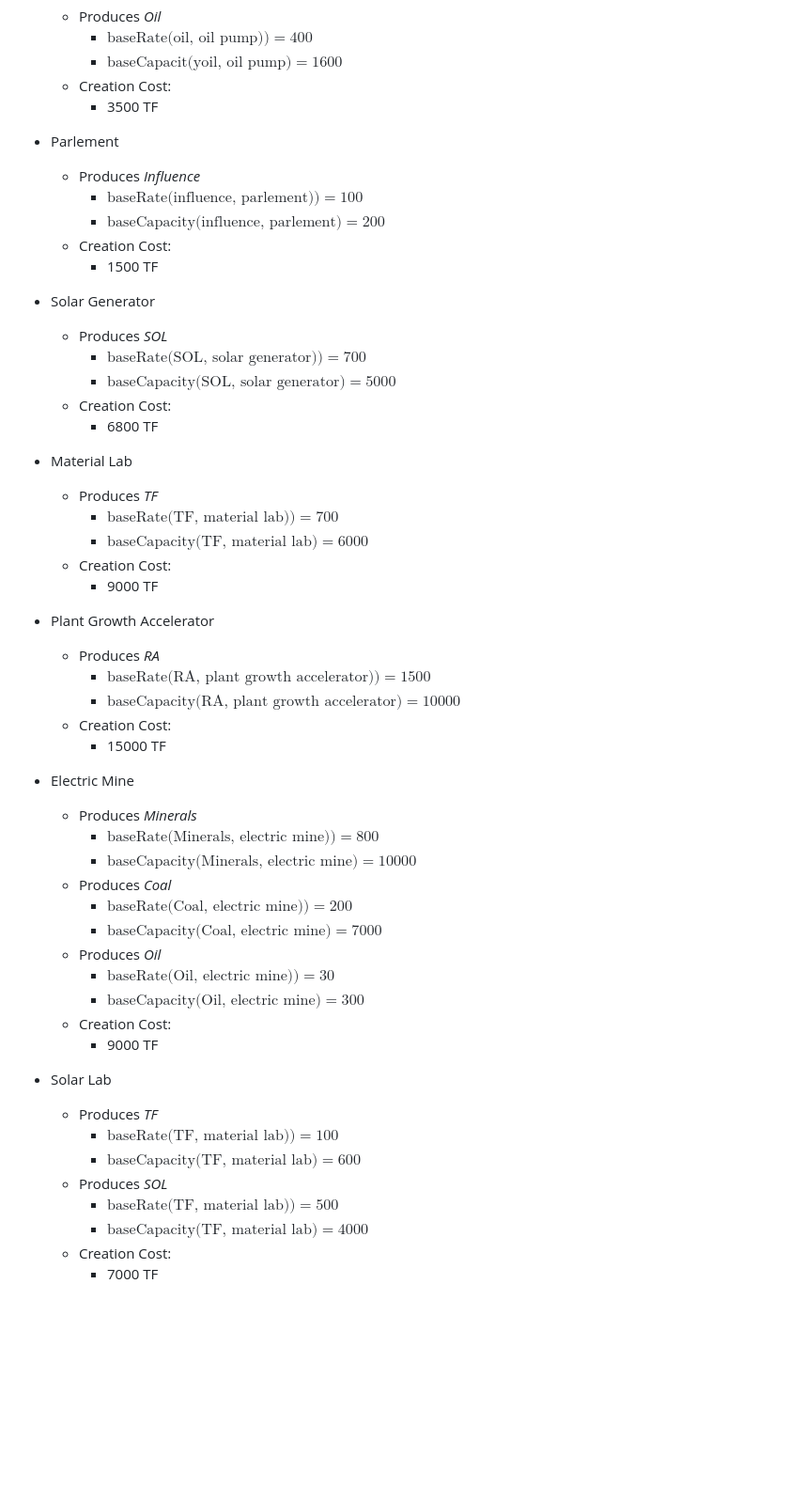
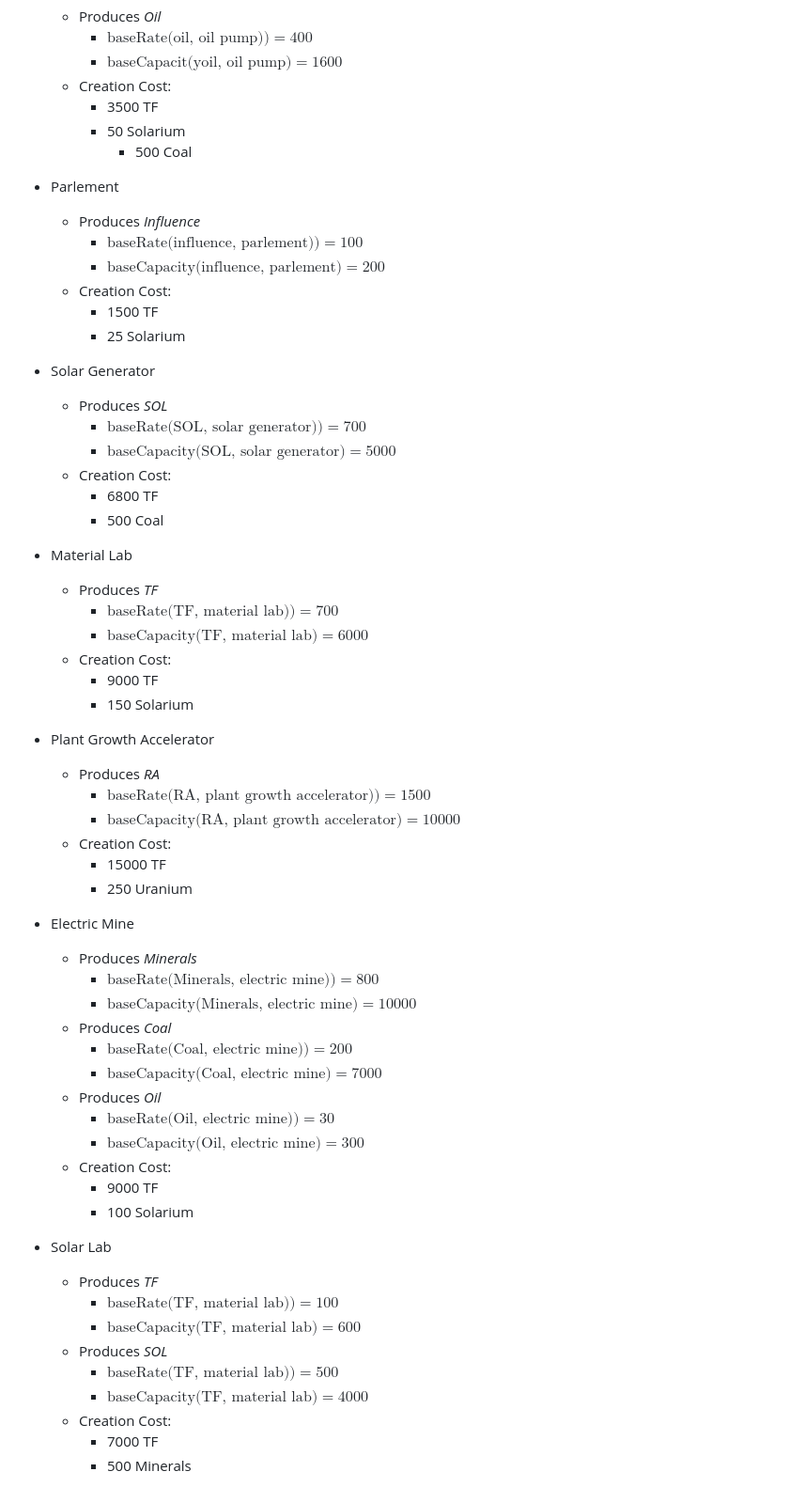
Before and after one commit to PPDBTeam6-2023-2024/Solarin, a Markdown page: docs/game_mechanics/buildings_productions.md, the part around one of its changes. Shown at 94% size. Rendered like a GitHub page; blank space fills up the shorter version.

```diff
--- a/docs/game_mechanics/buildings_productions.md
+++ b/docs/game_mechanics/buildings_productions.md
@@ -95,6 +113,8 @@ The capacity of a building is $\text{baseCapacity}\cdot\text{level}$
 		* $\text{baseCapacit(yoil, oil pump)}=1600$
 	* Creation Cost:
 		* 3500 TF
+  		* 50 Solarium
+    		* 500 Coal
 
 * Parlement
 	* Produces *Influence*
@@ -102,6 +122,7 @@ The capacity of a building is $\text{baseCapacity}\cdot\text{level}$
 		* $\text{baseCapacity(influence, parlement)}=200$
 	* Creation Cost:
 		* 1500 TF
+  		* 25 Solarium
 
 * Solar Generator
 	* Produces *SOL*
@@ -109,6 +130,7 @@ The capacity of a building is $\text{baseCapacity}\cdot\text{level}$
 		* $\text{baseCapacity(SOL, solar generator)}=5000$
 	* Creation Cost:
 		* 6800 TF
+  		* 500 Coal
 
 * Material Lab
 	* Produces *TF*
@@ -116,6 +138,7 @@ The capacity of a building is $\text{baseCapacity}\cdot\text{level}$
 		* $\text{baseCapacity(TF, material lab)}=6000$
 	* Creation Cost:
 		* 9000 TF
+  		* 150 Solarium
 
 * Plant Growth Accelerator
 	* Produces *RA*
@@ -123,6 +146,7 @@ The capacity of a building is $\text{baseCapacity}\cdot\text{level}$
 		* $\text{baseCapacity(RA, plant growth accelerator)}=10000$
 	* Creation Cost:
 		* 15000 TF
+  		* 250 Uranium
 
 * Electric Mine
 	* Produces *Minerals*
@@ -136,6 +160,7 @@ The capacity of a building is $\text{baseCapacity}\cdot\text{level}$
 		* $\text{baseCapacity(Oil, electric mine)}=300$
 	* Creation Cost:
 		* 9000 TF
+  		* 100 Solarium
 
 * Solar Lab
     * Produces *TF*
@@ -146,3 +171,4 @@ The capacity of a building is $\text{baseCapacity}\cdot\text{level}$
         * $\text{baseCapacity(TF, material lab)}=4000$
     * Creation Cost:
         * 7000 TF
+        * 500 Minerals
```
Also changed, not shown: other parts of docs/game_mechanics/buildings_productions.md (+20 -2 lines).
